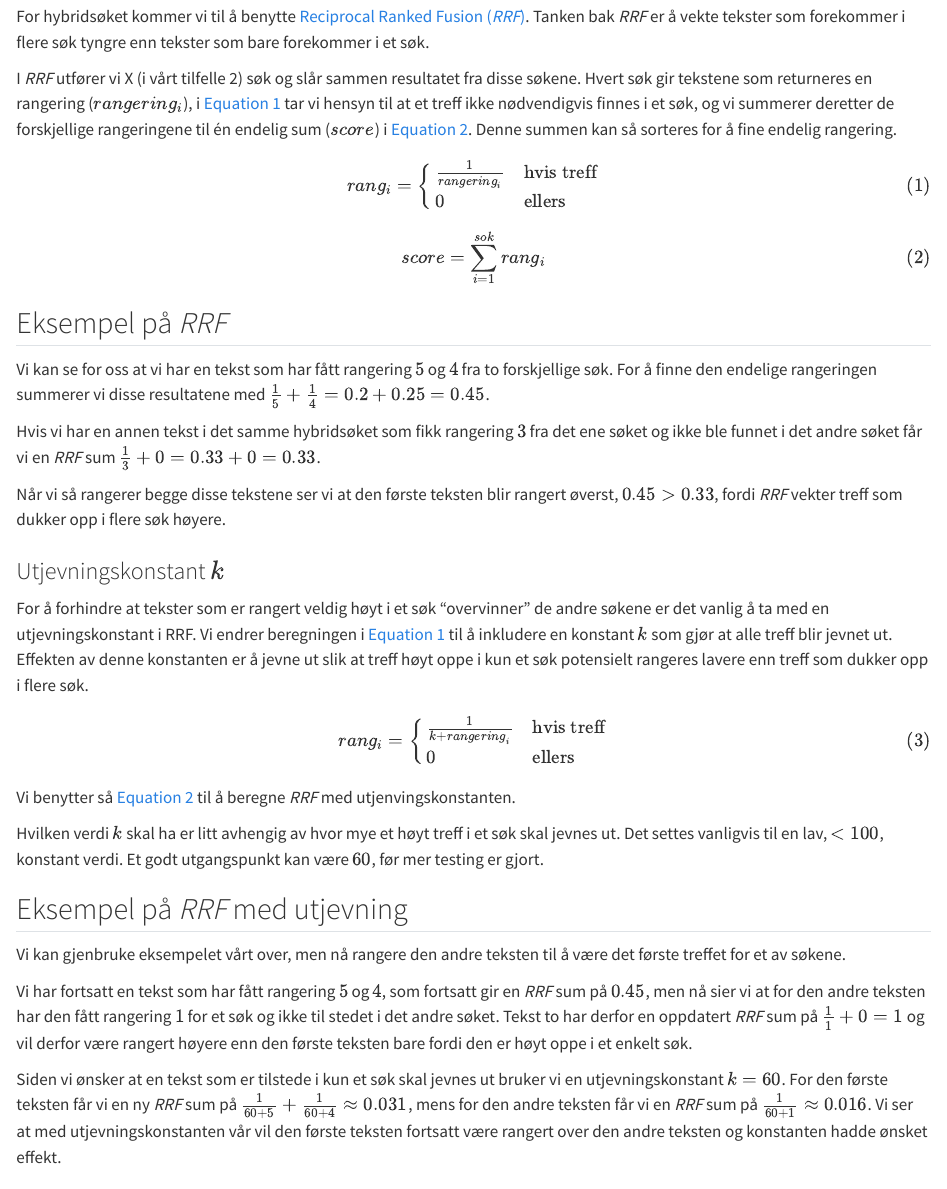
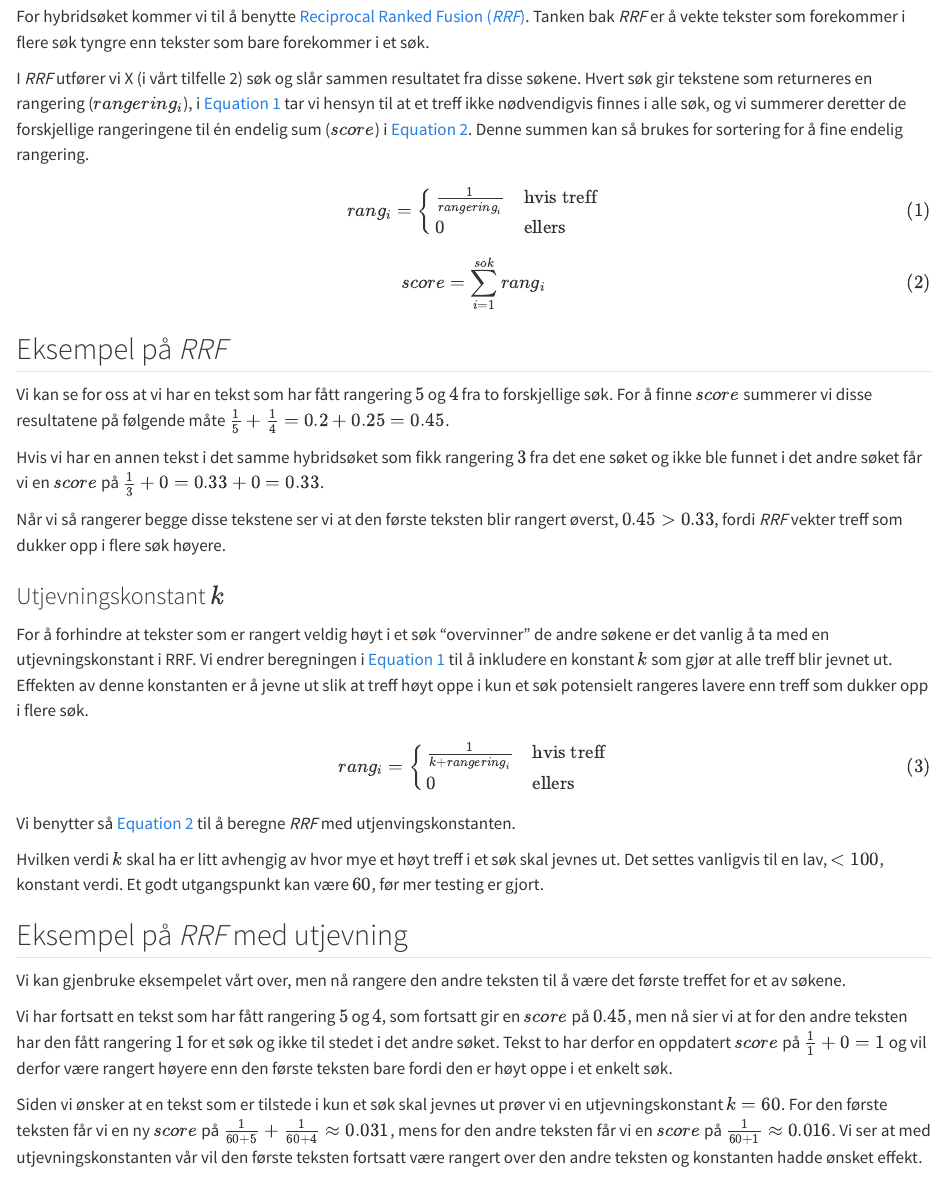
Before and after one commit to navikt/postgres_hybrid_search, a Quarto document (doc/index.qmd): the page in a window 1100 px wide, from 430 px down. Rendered offline with R 4.5, knitr and Pandoc in place of Quarto, with nearby package versions.

Commit message:
Bruke `score` overalt

```diff
--- a/doc/index.qmd
+++ b/doc/index.qmd
@@ -25,10 +25,10 @@ søk tyngre enn tekster som bare forekommer i et søk.
 
 I _RRF_ utfører vi X (i vårt tilfelle 2) søk og slår sammen resultatet fra disse
 søkene. Hvert søk gir tekstene som returneres en rangering ($rangering_i$), i
-[ligning @eq-rang] tar vi hensyn til at et treff ikke nødvendigvis finnes i et
+[ligning @eq-rang] tar vi hensyn til at et treff ikke nødvendigvis finnes i alle
 søk, og vi summerer deretter de forskjellige rangeringene til én endelig
-sum ($score$) i [ligning @eq-rrf]. Denne summen kan så sorteres for å fine
-endelig rangering.
+sum ($score$) i [ligning @eq-rrf]. Denne summen kan så brukes for sortering for
+å fine endelig rangering.
 
 $$
 rang_i =
@@ -45,11 +45,11 @@ $$ {#eq-rrf}
 ::: {.callout}
 ## Eksempel på _RRF_
 Vi kan se for oss at vi har en tekst som har fått rangering $5$ og $4$ fra to
-forskjellige søk. For å finne den endelige rangeringen summerer vi disse
-resultatene med $\frac{1}{5} + \frac{1}{4} = 0.2 + 0.25 = 0.45$.
+forskjellige søk. For å finne $score$ summerer vi disse resultatene på følgende
+måte $\frac{1}{5} + \frac{1}{4} = 0.2 + 0.25 = 0.45$.
 
 Hvis vi har en annen tekst i det samme hybridsøket som fikk rangering $3$ fra
-det ene søket og ikke ble funnet i det andre søket får vi en _RRF_ sum
+det ene søket og ikke ble funnet i det andre søket får vi en $score$ på
 $\frac{1}{3} + 0 = 0.33 + 0 = 0.33$.
 
 Når vi så rangerer begge disse tekstene ser vi at den første teksten blir
@@ -86,18 +86,17 @@ Vi kan gjenbruke eksempelet vårt over, men nå rangere den andre teksten til å
 være det første treffet for et av søkene.
 
 Vi har fortsatt en tekst som har fått rangering $5$ og $4$, som fortsatt gir en
-_RRF_ sum på $0.45$, men nå sier vi at for den andre teksten har den fått
+$score$ på $0.45$, men nå sier vi at for den andre teksten har den fått
 rangering $1$ for et søk og ikke til stedet i det andre søket. Tekst to har
-derfor en oppdatert _RRF_ sum på $\frac{1}{1} + 0 = 1$ og vil derfor være
-rangert høyere enn den første teksten bare fordi den er høyt oppe i et enkelt
-søk.
+derfor en oppdatert $score$ på $\frac{1}{1} + 0 = 1$ og vil derfor være rangert
+høyere enn den første teksten bare fordi den er høyt oppe i et enkelt søk.
 
-Siden vi ønsker at en tekst som er tilstede i kun et søk skal jevnes ut bruker
-vi en utjevningskonstant $k=60$. For den første teksten får vi en ny _RRF_ sum
-på $\frac{1}{60 + 5} + \frac{1}{60 + 4} ≈ 0.031$, mens for den andre teksten får
-vi en _RRF_ sum på $\frac{1}{60 + 1} ≈ 0.016$. Vi ser at med
-utjevningskonstanten vår vil den første teksten fortsatt være rangert over den
-andre teksten og konstanten hadde ønsket effekt.
+Siden vi ønsker at en tekst som er tilstede i kun et søk skal jevnes ut prøver
+vi en utjevningskonstant $k=60$. For den første teksten får vi en ny $score$ på
+$\frac{1}{60 + 5} + \frac{1}{60 + 4} ≈ 0.031$, mens for den andre teksten får vi
+en $score$ på $\frac{1}{60 + 1} ≈ 0.016$. Vi ser at med utjevningskonstanten vår
+vil den første teksten fortsatt være rangert over den andre teksten og
+konstanten hadde ønsket effekt.
 :::
 
 ## Oppsett på Postgres
```
